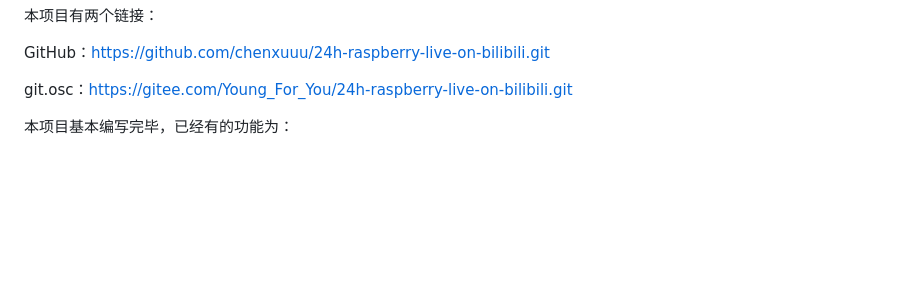
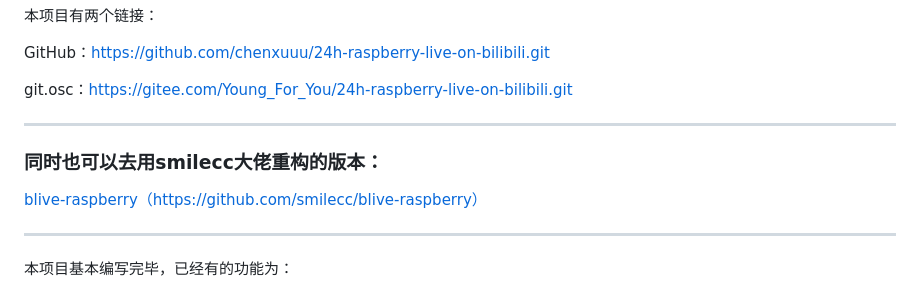
Before and after one commit to Mkmo1679/memory, a Markdown page: README.md, the part around the change. Rendered like a GitHub page; blank space fills up the shorter version.

Commit message:
加上大佬的项目链接

```diff
--- a/README.md
+++ b/README.md
@@ -13,6 +13,14 @@ demo:[http://live.bilibili.com/16703](http://live.bilibili.com/16703)
 GitHub：[https://github.com/chenxuuu/24h-raspberry-live-on-bilibili.git](https://github.com/chenxuuu/24h-raspberry-live-on-bilibili.git)
 
 git.osc：[https://gitee.com/Young_For_You/24h-raspberry-live-on-bilibili.git](https://gitee.com/Young_For_You/24h-raspberry-live-on-bilibili.git)
+
+----
+
+### 同时也可以去用smilecc大佬重构的版本：
+
+[blive-raspberry（https://github.com/smilecc/blive-raspberry）](https://github.com/smilecc/blive-raspberry)
+
+-------
 
 本项目基本编写完毕，已经有的功能为：
 
```
